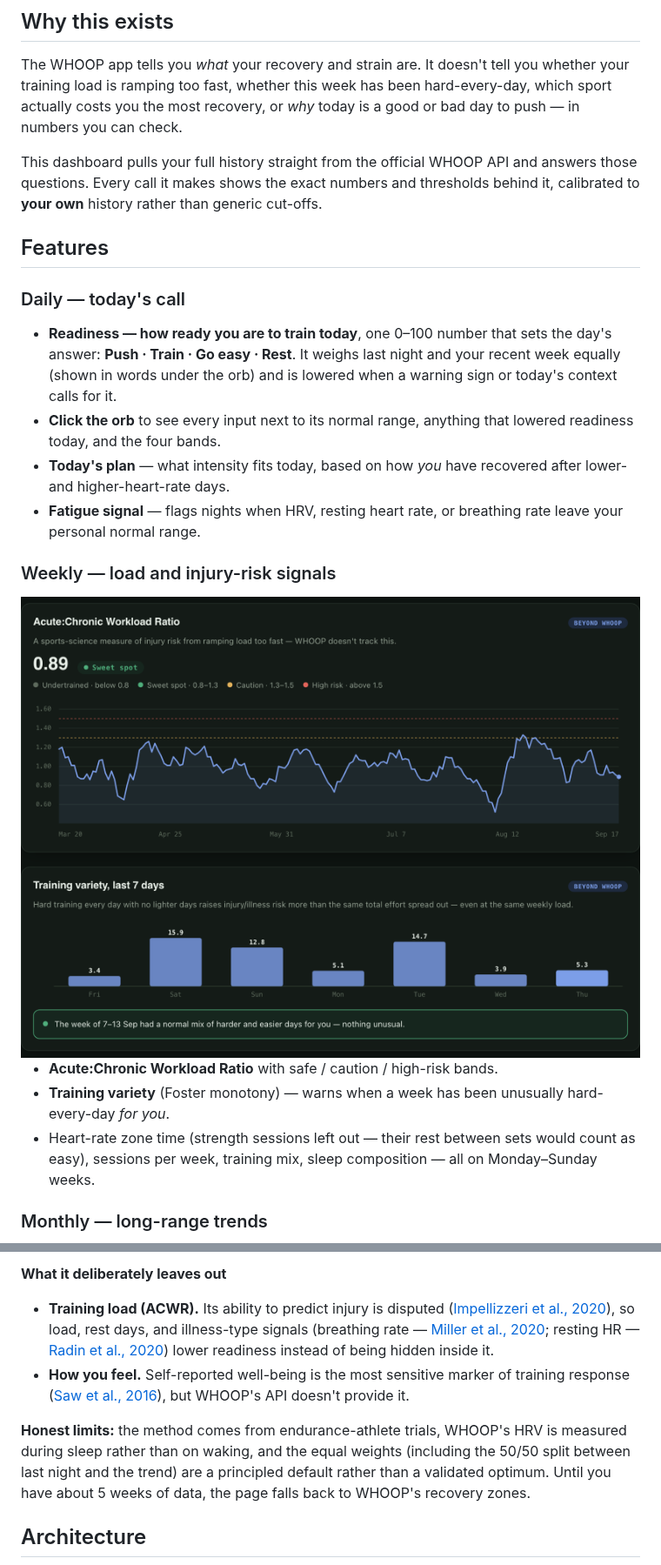
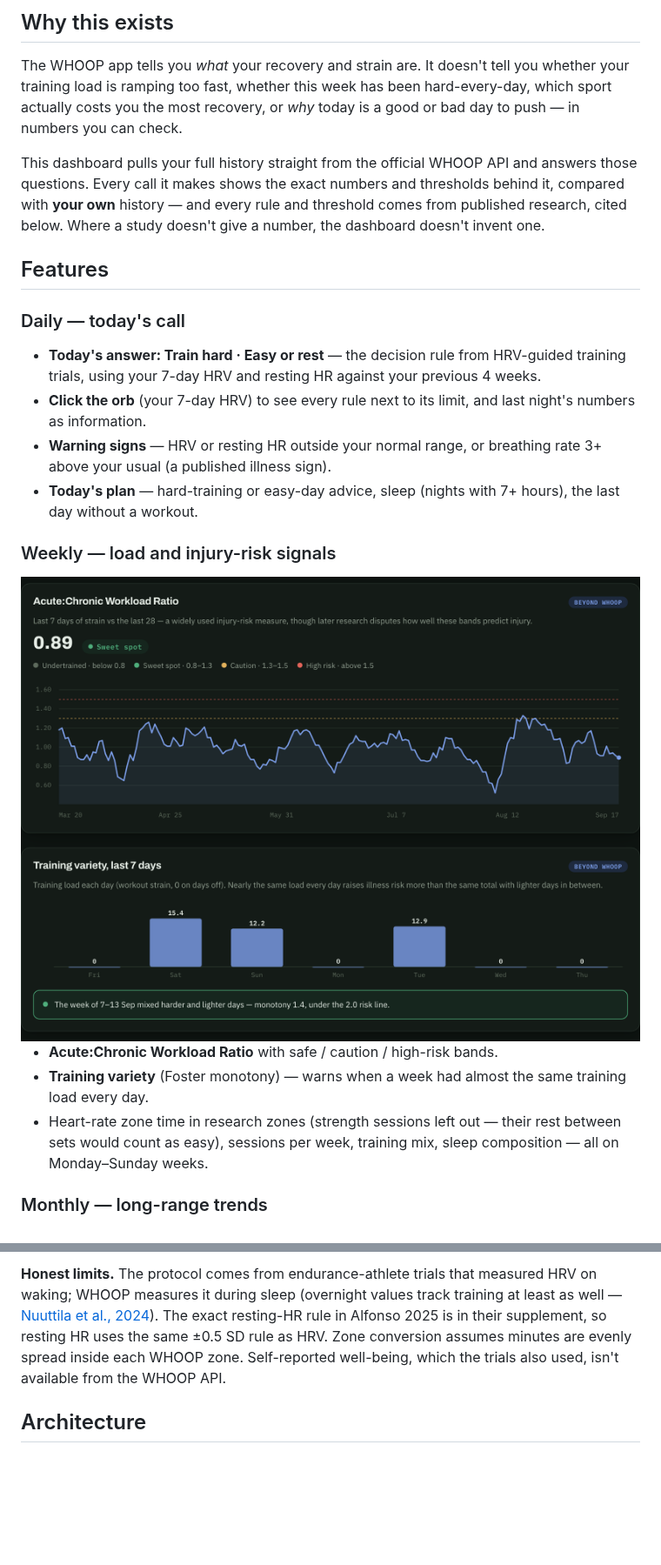
Before and after one commit to jpselwan123/whoop-dashboard, a Markdown page: README.md, 2 parts joined by grey strips. Shown at 87% size. Rendered like a GitHub page; pictures changed too: docs/screenshots/weekly.png; blank space fills up the shorter version.

```diff
--- a/README.md
+++ b/README.md
@@ -45,31 +45,32 @@ a good or bad day to push — in numbers you can check.
 
 This dashboard pulls your full history straight from the official WHOOP API and
 answers those questions. Every call it makes shows the exact numbers and thresholds
-behind it, calibrated to **your own** history rather than generic cut-offs.
+behind it, compared with **your own** history — and every rule and threshold comes from
+published research, cited below. Where a study doesn't give a number, the dashboard doesn't
+invent one.
 
 ## Features
 
 ### Daily — today's call
-- **Readiness — how ready you are to train today**, one 0–100 number that sets the
-  day's answer: **Push · Train · Go easy · Rest**. It weighs last night and your recent week
-  equally (shown in words under the orb) and is lowered when a warning sign or today's
-  context calls for it.
-- **Click the orb** to see every input next to its normal range, anything
-  that lowered readiness today, and the four bands.
-- **Today's plan** — what intensity fits today, based on how *you* have recovered after
-  lower- and higher-heart-rate days.
-- **Fatigue signal** — flags nights when HRV, resting heart rate, or breathing rate
-  leave your personal normal range.
+- **Today's answer: Train hard · Easy or rest** — the decision rule from HRV-guided training
+  trials, using your 7-day HRV and resting HR against your previous 4 weeks.
+- **Click the orb** (your 7-day HRV) to see every rule next to its limit, and last night's
+  numbers as information.
+- **Warning signs** — HRV or resting HR outside your normal range, or breathing rate 3+ above
+  your usual (a published illness sign).
+- **Today's plan** — hard-training or easy-day advice, sleep (nights with 7+ hours), the last
+  day without a workout.
 
 ### Weekly — load and injury-risk signals
 
 <img src="docs/screenshots/weekly.png" alt="Weekly view: acute:chronic workload ratio and training variety" width="880">
 
 - **Acute:Chronic Workload Ratio** with safe / caution / high-risk bands.
-- **Training variety** (Foster monotony) — warns when a week has been unusually
-  hard-every-day *for you*.
-- Heart-rate zone time (strength sessions left out — their rest between sets would count as
-  easy), sessions per week, training mix, sleep composition — all on Monday–Sunday weeks.
+- **Training variety** (Foster monotony) — warns when a week had almost the same training
+  load every day.
+- Heart-rate zone time in research zones (strength sessions left out — their rest between sets
+  would count as easy), sessions per week, training mix, sleep composition — all on
+  Monday–Sunday weeks.
 
 ### Monthly — long-range trends
 
@@ -253,17 +221,9 @@ your recent trend inside, above, or below it?** Each counts for half.
-**What it deliberately leaves out**
-- **Training load (ACWR).** Its ability to predict injury is disputed
-  ([Impellizzeri et al., 2020](https://www.researchgate.net/publication/341936245_AcuteChronic_Workload_Ratio_Conceptual_Issues_and_Fundamental_Pitfalls)),
-  so load, rest days, and illness-type signals (breathing rate —
-  [Miller et al., 2020](https://pubmed.ncbi.nlm.nih.gov/33301493/); resting HR —
-  [Radin et al., 2020](https://pubmed.ncbi.nlm.nih.gov/33334565/)) lower readiness instead of being hidden inside it.
-- **How you feel.** Self-reported well-being is the most sensitive marker of training
-  response ([Saw et al., 2016](https://pubmed.ncbi.nlm.nih.gov/26423706/)), but WHOOP's API
-  doesn't provide it.
-
-**Honest limits:** the method comes from endurance-athlete trials, WHOOP's HRV is measured
-during sleep rather than on waking, and the equal weights (including the 50/50 split between
-last night and the trend) are a principled default rather than a validated optimum. Until you have about 5 weeks of data, the page falls back to
-WHOOP's recovery zones.
+**Honest limits.** The protocol comes from endurance-athlete trials that measured HRV on waking;
+WHOOP measures it during sleep (overnight values track training at least as well —
+[Nuuttila et al., 2024](https://pmc.ncbi.nlm.nih.gov/articles/PMC11541970/)). The exact resting-HR
+rule in Alfonso 2025 is in their supplement, so resting HR uses the same ±0.5 SD rule as HRV. Zone
+conversion assumes minutes are evenly spread inside each WHOOP zone. Self-reported well-being, which
+the trials also used, isn't available from the WHOOP API.
 
 ## Architecture
 
```
Also changed, not shown: other parts of README.md (+34 -66 lines), CLAUDE.md (+15 -17 lines), docs/screenshots/long-term.png, docs/screenshots/overview.png, 10 other files.
